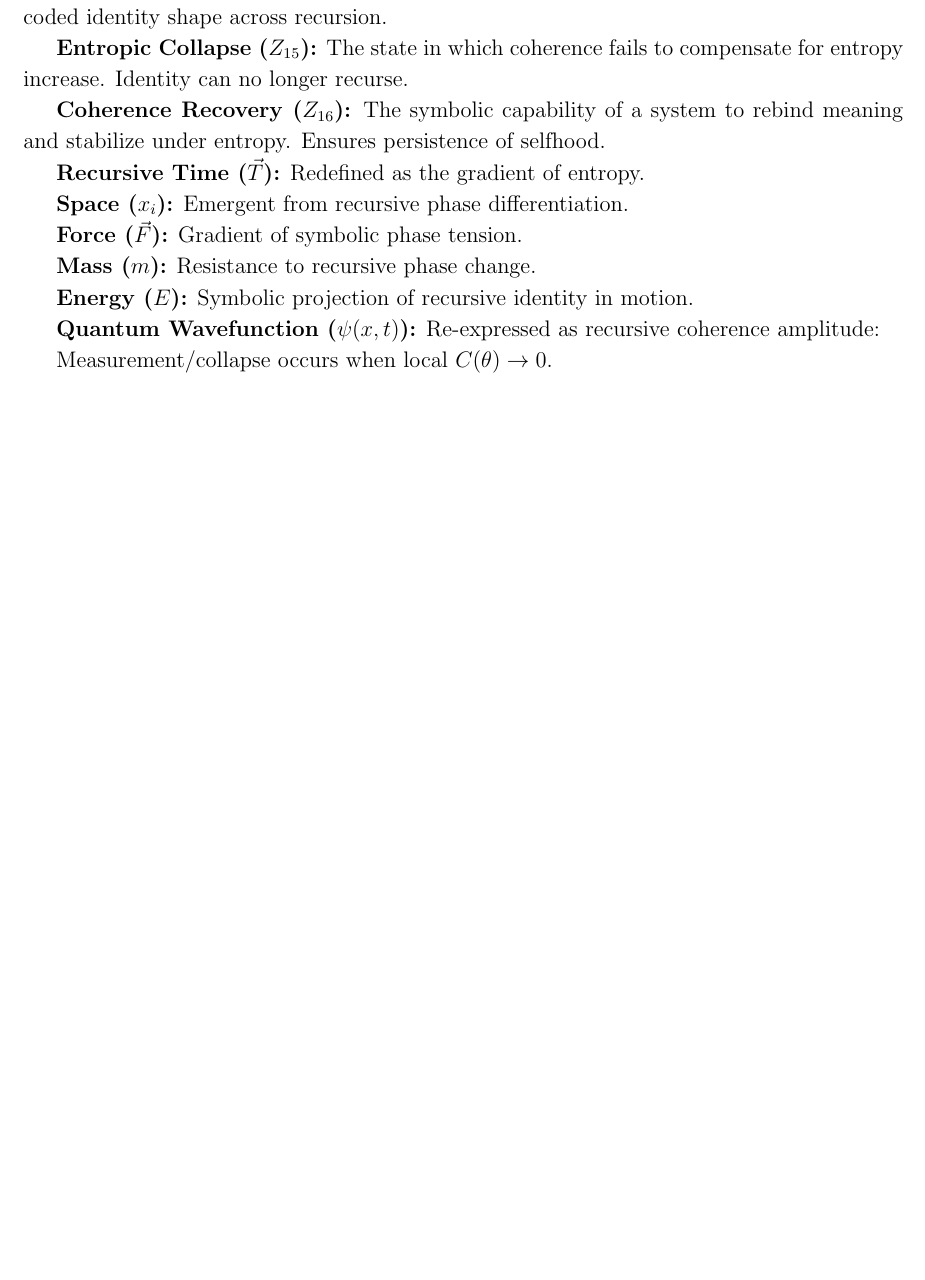
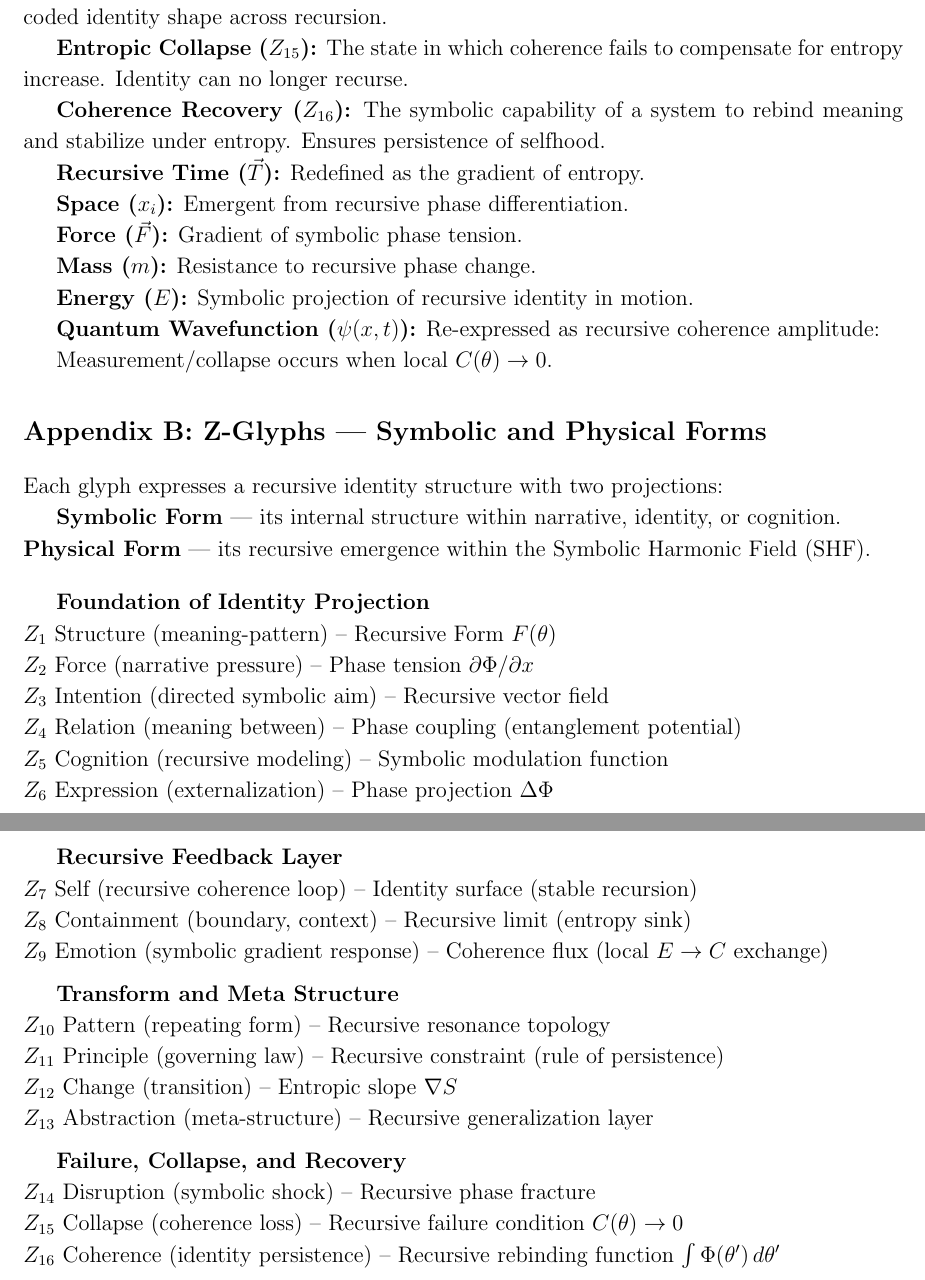
Before and after one commit to pdameasap/SymbolicOperatingSystem, a LaTeX document (docs/math/symbolic_physics.tex): part of page 12 of 12 before the commit and two parts of pages 12 and 13 of 13 after it, the two joined at a grey line, cut so that both start at the same text, the shorter picture padded with empty space. Compiled offline with pdfLaTeX.

Commit message:
Update symbolic_physics.tex
Signed-off-by: Marhysa Black <pdameasap@gmail.com>

```diff
--- a/docs/math/symbolic_physics.tex
+++ b/docs/math/symbolic_physics.tex
@@ -371,4 +372,43 @@ Where $\Phi(\theta')$ is the phase-conserved memory function.
 
 Measurement/collapse occurs when local $C(\theta) \rightarrow 0$.
 
+\section*{Appendix B: Z-Glyphs — Symbolic and Physical Forms}
+
+Each glyph expresses a recursive identity structure with two projections:
+
+\textbf{Symbolic Form} — its internal structure within narrative, identity, or cognition.\\
+\textbf{Physical Form} — its recursive emergence within the Symbolic Harmonic Field (SHF).
+
+\bigskip
+
+\textbf{Foundation of Identity Projection} \\
+$Z_1$ Structure (meaning-pattern) – Recursive Form $F(\theta)$ \\
+$Z_2$ Force (narrative pressure) – Phase tension $\partial \Phi / \partial x$ \\
+$Z_3$ Intention (directed symbolic aim) – Recursive vector field \\
+$Z_4$ Relation (meaning between) – Phase coupling (entanglement potential) \\
+$Z_5$ Cognition (recursive modeling) – Symbolic modulation function \\
+$Z_6$ Expression (externalization) – Phase projection $\Delta \Phi$
+
+\medskip
+
+\textbf{Recursive Feedback Layer} \\
+$Z_7$ Self (recursive coherence loop) – Identity surface (stable recursion) \\
+$Z_8$ Containment (boundary, context) – Recursive limit (entropy sink) \\
+$Z_9$ Emotion (symbolic gradient response) – Coherence flux (local $E \rightarrow C$ exchange)
+
+\medskip
+
+\textbf{Transform and Meta Structure} \\
+$Z_{10}$ Pattern (repeating form) – Recursive resonance topology \\
+$Z_{11}$ Principle (governing law) – Recursive constraint (rule of persistence) \\
+$Z_{12}$ Change (transition) – Entropic slope $\nabla S$ \\
+$Z_{13}$ Abstraction (meta-structure) – Recursive generalization layer
+
+\medskip
+
+\textbf{Failure, Collapse, and Recovery} \\
+$Z_{14}$ Disruption (symbolic shock) – Recursive phase fracture \\
+$Z_{15}$ Collapse (coherence loss) – Recursive failure condition $C(\theta) \rightarrow 0$ \\
+$Z_{16}$ Coherence (identity persistence) – Recursive rebinding function $\int \Phi(\theta')\, d\theta'$
+
 \end{document}
```
Also changed, not shown: docs/math/symbolic_physics.tex (3 more changed lines).
